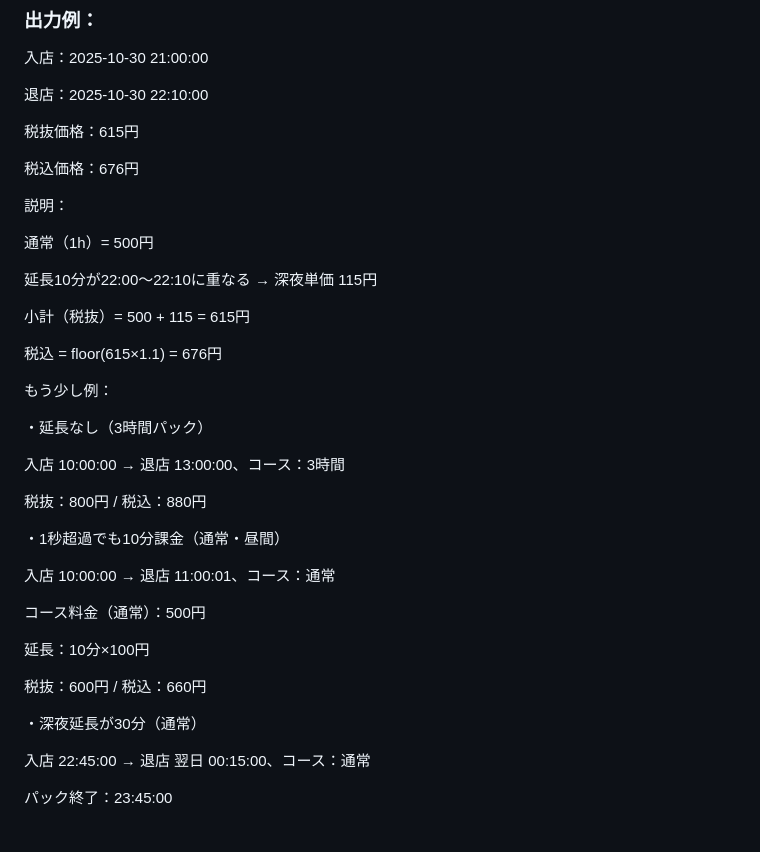
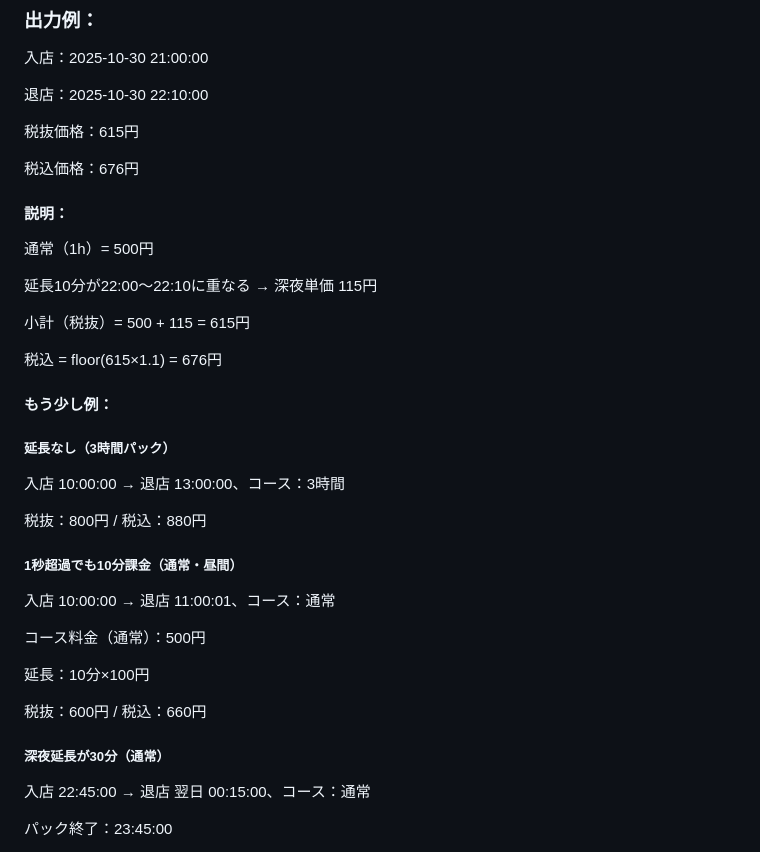
Before and after one commit to SheepEater/c_and_p_test, a Markdown page: README.md, the part around the change. Drawn GitHub-style.

```diff
--- a/README.md
+++ b/README.md
@@ -78,7 +78,7 @@ php index.php
 
 税込価格：676円
 
-説明：
+#### 説明：
 
 通常（1h）= 500円
 
@@ -88,15 +88,15 @@ php index.php
 
 税込 = floor(615×1.1) = 676円
 
-もう少し例：
+#### もう少し例：
 
-・延長なし（3時間パック）
+##### 延長なし（3時間パック）
 
 入店 10:00:00 → 退店 13:00:00、コース：3時間
 
 税抜：800円 / 税込：880円
 
-・1秒超過でも10分課金（通常・昼間）
+##### 1秒超過でも10分課金（通常・昼間）
 
 入店 10:00:00 → 退店 11:00:01、コース：通常
 
@@ -106,7 +106,7 @@ php index.php
 
 税抜：600円 / 税込：660円
 
-・深夜延長が30分（通常）
+##### 深夜延長が30分（通常）
 
 入店 22:45:00 → 退店 翌日 00:15:00、コース：通常
 
```
